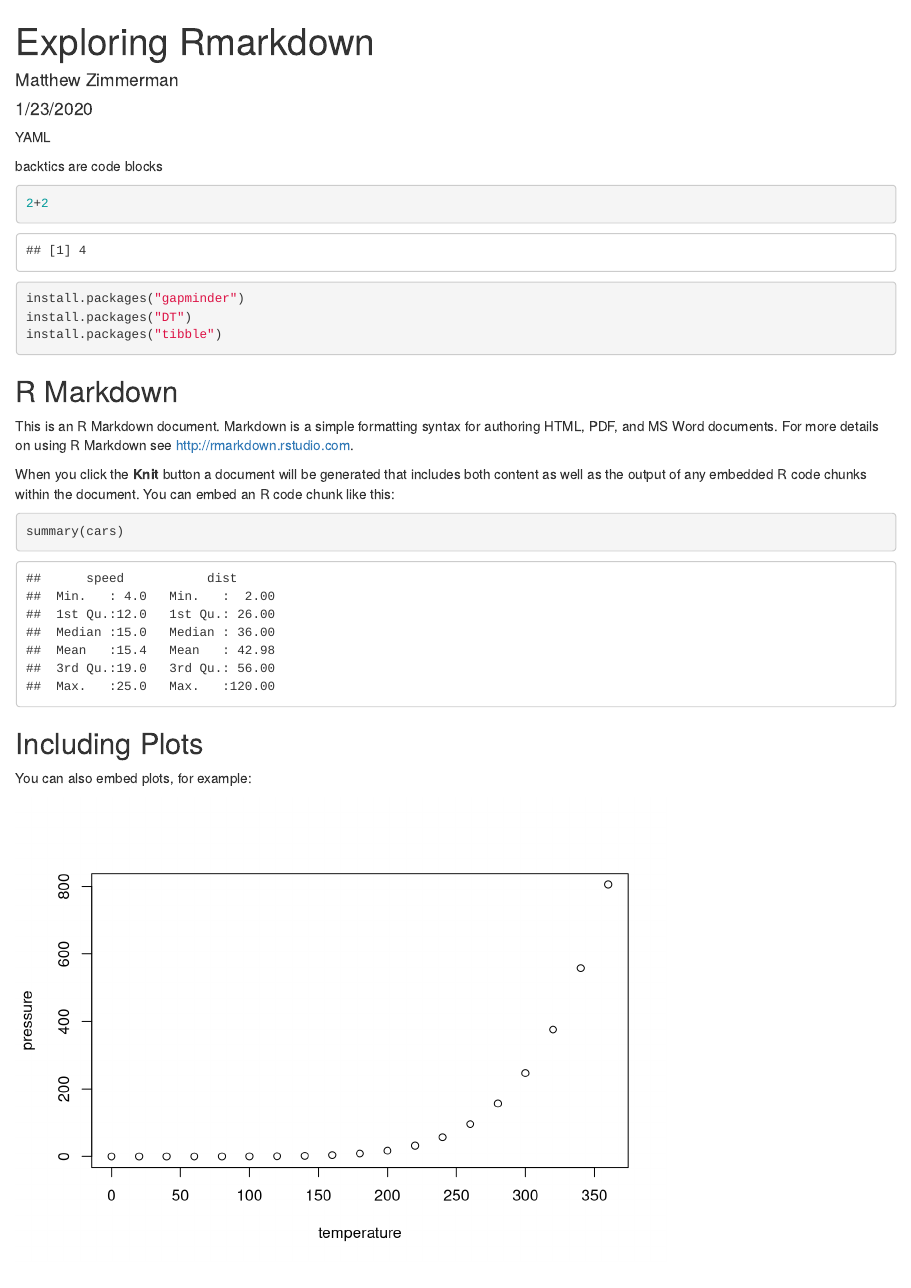
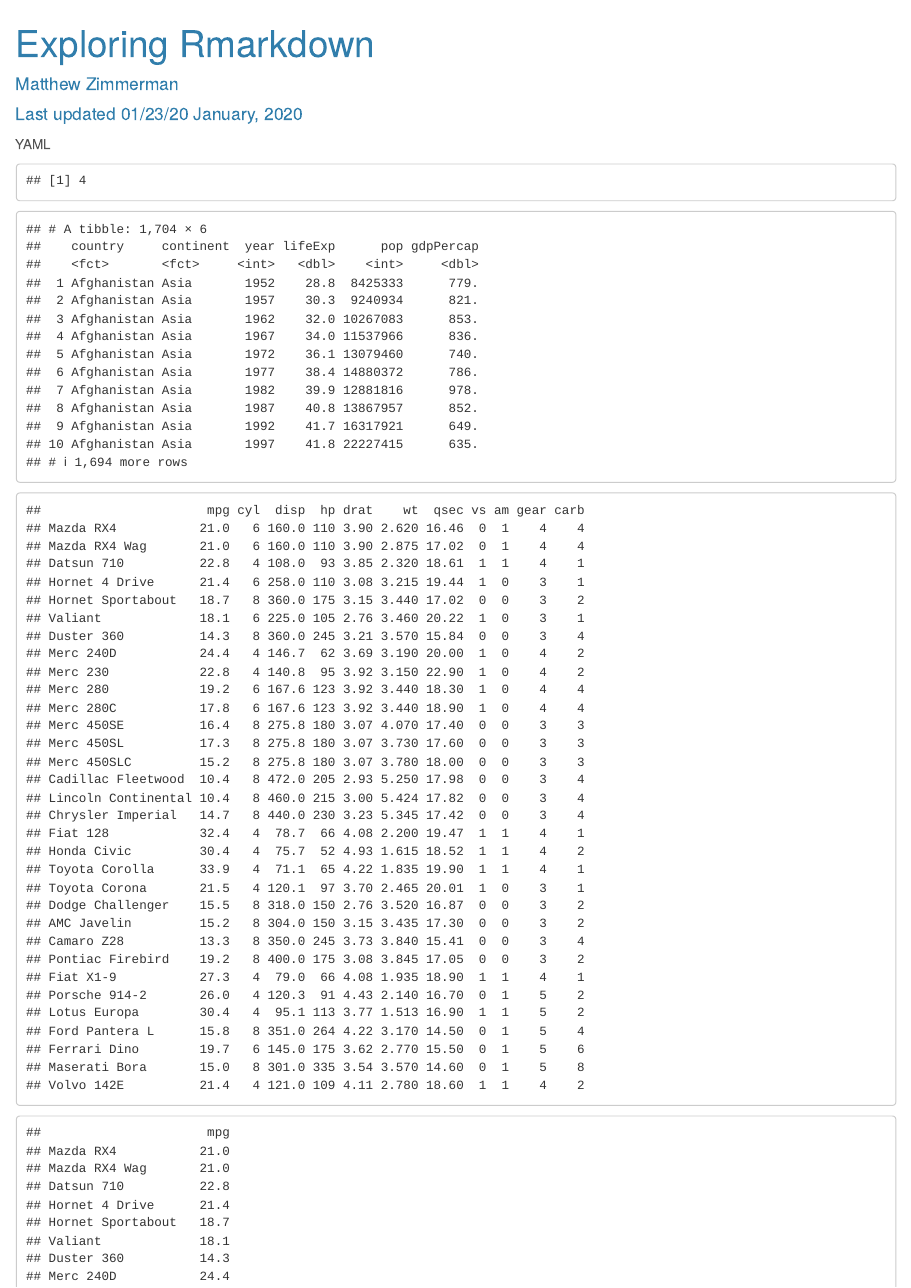
Before and after one commit to MZimmerman321/DataPsi-participation, an R Markdown document (Exploring Rmarkdown.Rmd): the page in a window 1100 px wide, from its top. Rendered offline with R 4.5, knitr and Pandoc, with nearby package versions; the gapminder table comes from the copy in Python's plotly package.

Commit message:
Update Exploring Rmarkdown.Rmd

````diff
--- a/Exploring Rmarkdown.Rmd
+++ b/Exploring Rmarkdown.Rmd
@@ -1,5 +1,4 @@
 ---
 title: "Exploring Rmarkdown"
 author: "Matthew Zimmerman"
-date:  "1/23/2020"
-output: html_document
+date: Last updated `r format(Sys.time(), "%D %B, %Y")`
@@ -6,32 +9,38 @@ output: html_document
 ---
 YAML
 
-backtics are code blocks
-```{r}
-2+2
+```{r, echo=FALSE}
+2 + 2
 
-install.packages("gapminder")
-install.packages("DT")
-install.packages("tibble")
+# install.packages("gapminder")
+# install.packages("DT")
+# install.packages("tibble")
 
+library(gapminder)
+library(DT)
+library(tibble)
+```
+
+```{r this is the name, echo=FALSE}
+
+gapminder
+
+mtcars
+
+
+mtcars["mpg"]
+mtcars[["mpg"]]
+mean(mtcars["mpg"])
+
+mean(mtcars$mpg)
+mtcars$mpg
+
+
+mtcars["cyl"]
+unique(mtcars["cyl"])
+
+```
 
 ```{r setup, include=FALSE}
 knitr::opts_chunk$set(echo = TRUE)
 ```
-
-## R Markdown
-
-This is an R Markdown document. Markdown is a simple formatting syntax for authoring HTML, PDF, and MS Word documents. For more details on using R Markdown see <http://rmarkdown.rstudio.com>.
-
-When you click the **Knit** button a document will be generated that includes both content as well as the output of any embedded R code chunks within the document. You can embed an R code chunk like this:
-
-```{r cars}
-summary(cars)
-```
-
-## Including Plots
-
-You can also embed plots, for example:
-
-```{r pressure, echo=FALSE}
-plot(pressure)
````
Also changed, not shown: Exploring Rmarkdown.Rmd (7 more changed lines).
